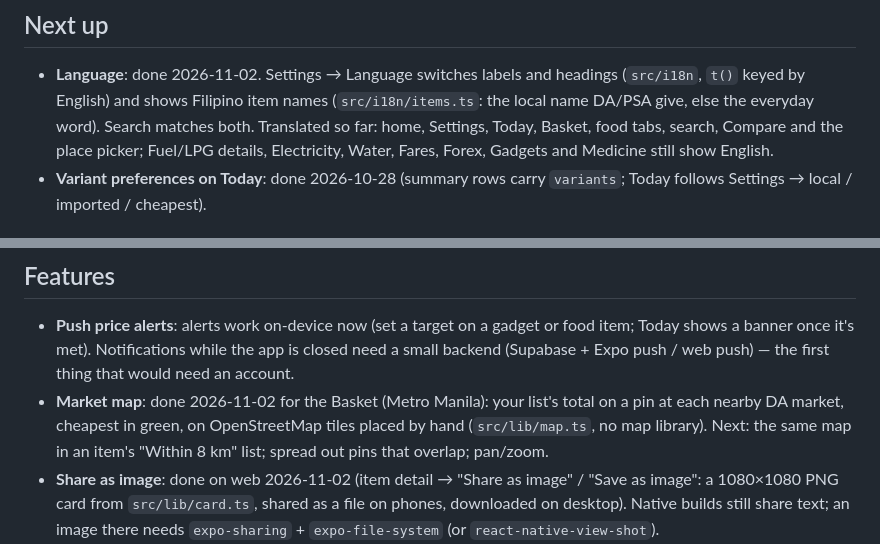
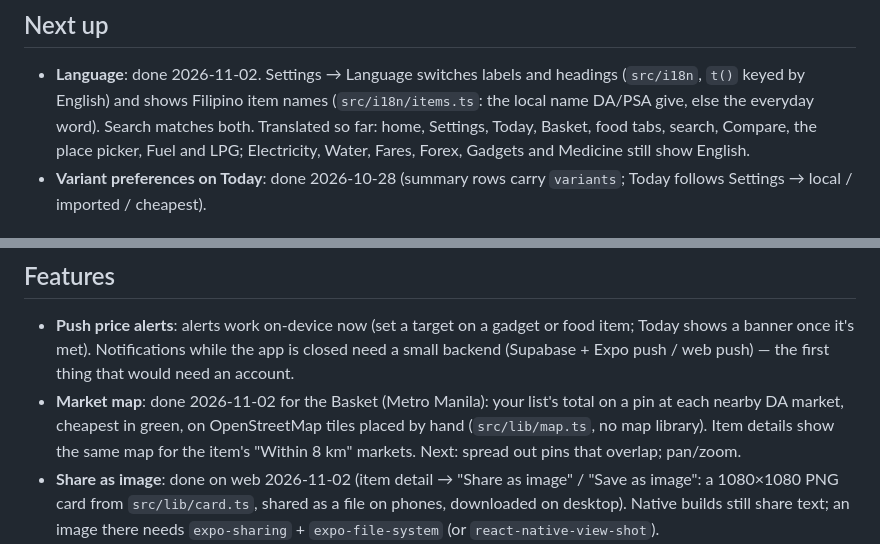
Before and after one commit to kdgbduyu28/Presyo, a Markdown page: ROADMAP.md, 2 parts joined by grey strips. Rendered like a GitHub page.

Commit message:
ROADMAP: item map and Fuel/LPG translation done
Co-Authored-By: Claude Opus 5.5 <noreply@anthropic.com>

```diff
--- a/ROADMAP.md
+++ b/ROADMAP.md
@@ -7,7 +7,7 @@ Planned work, roughly in priority order. Done items move to the changelog / git
 - **Language**: done 2026-11-02. Settings → Language switches labels and headings (`src/i18n`, `t()`
   keyed by English) and shows Filipino item names (`src/i18n/items.ts`: the local name DA/PSA give, else
   the everyday word). Search matches both. Translated so far: home, Settings, Today, Basket, food tabs,
-  search, Compare and the place picker; Fuel/LPG details, Electricity, Water, Fares, Forex, Gadgets and Medicine still show English.
+  search, Compare, the place picker, Fuel and LPG; Electricity, Water, Fares, Forex, Gadgets and Medicine still show English.
 - **Variant preferences on Today**: done 2026-10-28 (summary rows carry `variants`; Today follows Settings → local / imported / cheapest).
 
 ## Done (2026-10-08)
@@ -46,7 +46,7 @@ Planned work, roughly in priority order. Done items move to the changelog / git
   (Supabase + Expo push / web push) — the first thing that would need an account.
 - **Market map**: done 2026-11-02 for the Basket (Metro Manila): your list's total on a pin at each nearby DA
   market, cheapest in green, on OpenStreetMap tiles placed by hand (`src/lib/map.ts`, no map library).
-  Next: the same map in an item's "Within 8 km" list; spread out pins that overlap; pan/zoom.
+  Item details show the same map for the item's "Within 8 km" markets. Next: spread out pins that overlap; pan/zoom.
 - **Share as image**: done on web 2026-11-02 (item detail → "Share as image" / "Save as image": a 1080×1080
   PNG card from `src/lib/card.ts`, shared as a file on phones, downloaded on desktop). Native builds still
   share text; an image there needs `expo-sharing` + `expo-file-system` (or `react-native-view-shot`).
```
